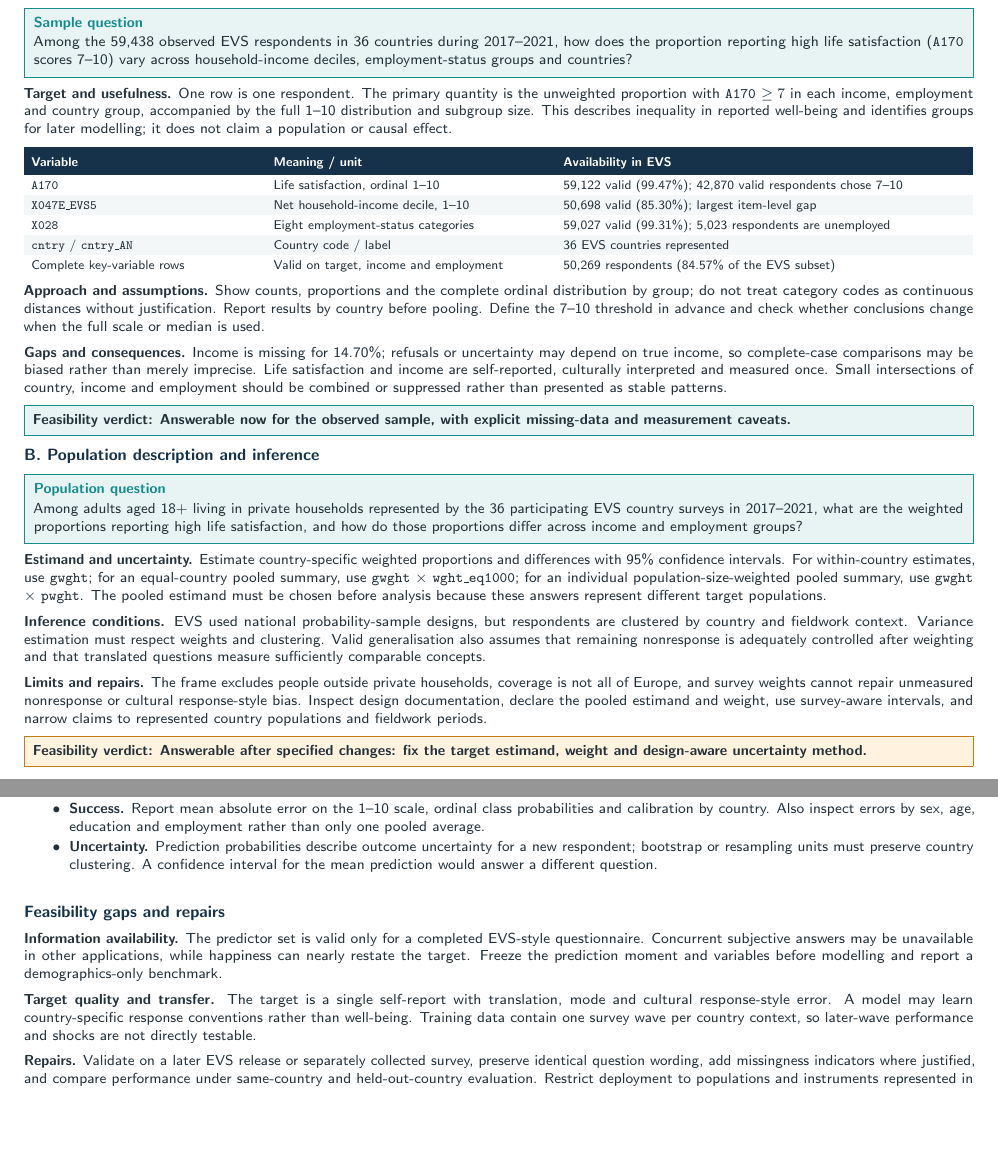
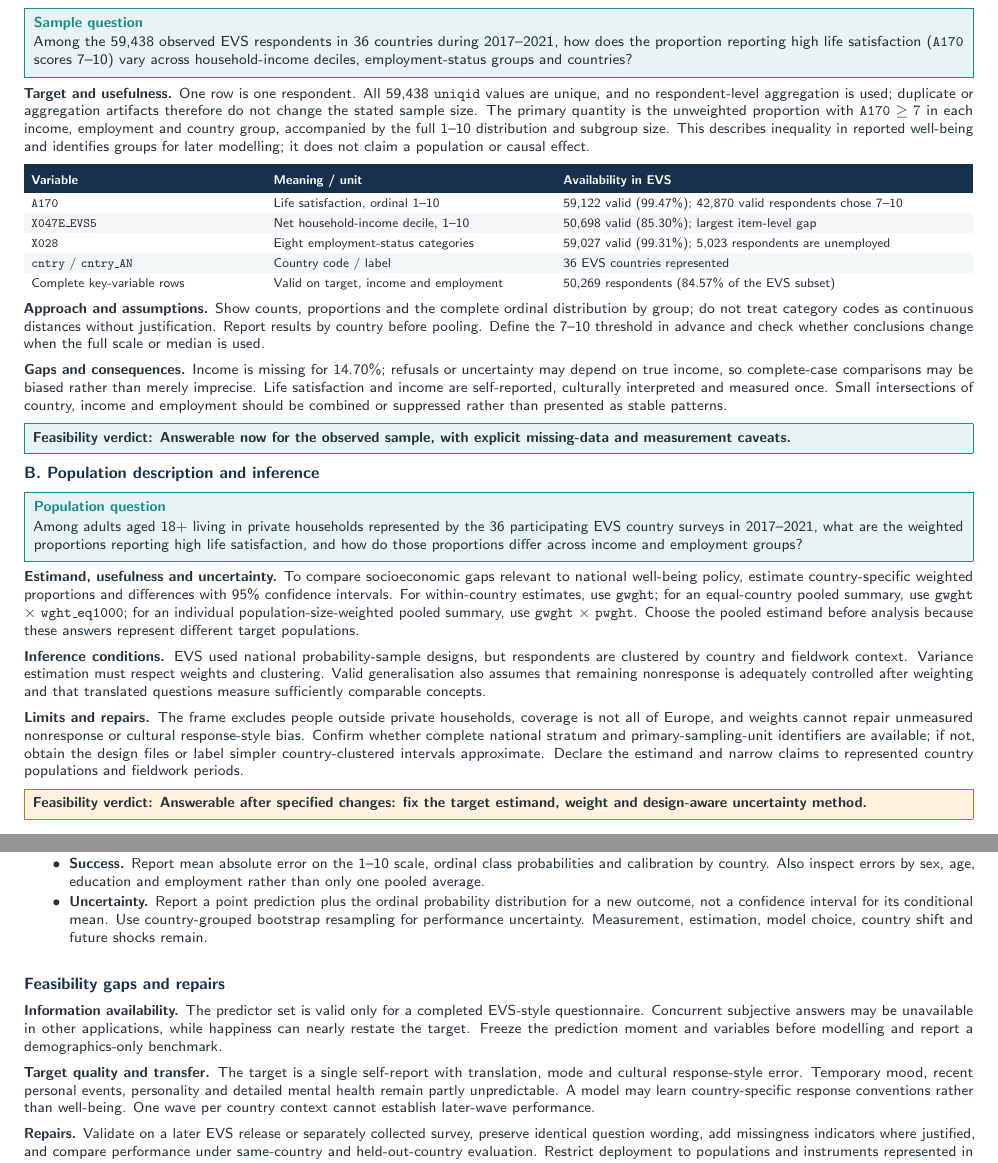
Before and after one commit to sknefi/joint-life-satisfaction-analysis, a LaTeX document (reports/problem_definition_report_part2_questions_evs.tex): two parts of pages 1 and 2 of 3, joined at a grey line, cut so that both start at the same text, the shorter picture padded with empty space. Compiled offline with pdfLaTeX.

Commit message:
docs(report): strengthen Part II assignment coverage

```diff
--- a/reports/problem_definition_report_part2_questions_evs.tex
+++ b/reports/problem_definition_report_part2_questions_evs.tex
@@ -138,7 +138,7 @@
 \Subsection{A. Observed-sample description}
 \QuestionBox{Sample question}{Among the 59,438 observed EVS respondents in 36 countries during 2017--2021, how does the proportion reporting high life satisfaction (\texttt{A170} scores 7--10) vary across household-income deciles, employment-status groups and countries?}
 
-\textbf{Target and usefulness.} One row is one respondent. The primary quantity is the unweighted proportion with \texttt{A170} $\geq 7$ in each income, employment and country group, accompanied by the full 1--10 distribution and subgroup size. This describes inequality in reported well-being and identifies groups for later modelling; it does not claim a population or causal effect.
+\textbf{Target and usefulness.} One row is one respondent. All 59,438 \texttt{uniqid} values are unique, and no respondent-level aggregation is used; duplicate or aggregation artifacts therefore do not change the stated sample size. The primary quantity is the unweighted proportion with \texttt{A170} $\geq 7$ in each income, employment and country group, accompanied by the full 1--10 distribution and subgroup size. This describes inequality in reported well-being and identifies groups for later modelling; it does not claim a population or causal effect.
 
 \begin{ReportTable}{L{0.24\linewidth}L{0.29\linewidth}Y}
 \TableHead{Variable} & \TableHead{Meaning / unit} & \TableHead{Availability in EVS}\\
@@ -158,11 +158,11 @@ Complete key-variable rows & Valid on target, income and employment & 50,269 res
 \Subsection{B. Population description and inference}
 \QuestionBox{Population question}{Among adults aged 18+ living in private households represented by the 36 participating EVS country surveys in 2017--2021, what are the weighted proportions reporting high life satisfaction, and how do those proportions differ across income and employment groups?}
 
-\textbf{Estimand and uncertainty.} Estimate country-specific weighted proportions and differences with 95\% confidence intervals. For within-country estimates, use \texttt{gwght}; for an equal-country pooled summary, use \texttt{gwght} $\times$ \texttt{wght\_eq1000}; for an individual population-size-weighted pooled summary, use \texttt{gwght} $\times$ \texttt{pwght}. The pooled estimand must be chosen before analysis because these answers represent different target populations.
+\textbf{Estimand, usefulness and uncertainty.} To compare socioeconomic gaps relevant to national well-being policy, estimate country-specific weighted proportions and differences with 95\% confidence intervals. For within-country estimates, use \texttt{gwght}; for an equal-country pooled summary, use \texttt{gwght} $\times$ \texttt{wght\_eq1000}; for an individual population-size-weighted pooled summary, use \texttt{gwght} $\times$ \texttt{pwght}. Choose the pooled estimand before analysis because these answers represent different target populations.
 
 \textbf{Inference conditions.} EVS used national probability-sample designs, but respondents are clustered by country and fieldwork context. Variance estimation must respect weights and clustering. Valid generalisation also assumes that remaining nonresponse is adequately controlled after weighting and that translated questions measure sufficiently comparable concepts.
 
-\textbf{Limits and repairs.} The frame excludes people outside private households, coverage is not all of Europe, and survey weights cannot repair unmeasured nonresponse or cultural response-style bias. Inspect design documentation, declare the pooled estimand and weight, use survey-aware intervals, and narrow claims to represented country populations and fieldwork periods.
+\textbf{Limits and repairs.} The frame excludes people outside private households, coverage is not all of Europe, and weights cannot repair unmeasured nonresponse or cultural response-style bias. Confirm whether complete national stratum and primary-sampling-unit identifiers are available; if not, obtain the design files or label simpler country-clustered intervals approximate. Declare the estimand and narrow claims to represented country populations and fieldwork periods.
 
 \VerdictBox{Amber}{PaleAmber}{Answerable after specified changes: fix the target estimand, weight and design-aware uncertainty method.}
 
@@ -191,13 +191,13 @@ The target plus the selected core predictors (health, trust, control, sex, age,
   \item \textbf{Baseline and models.} Compare a training-set median baseline with ordinal regression and one flexible alternative. A complex model must beat the baseline out of sample to be useful.
   \item \textbf{Splits.} Use country-grouped validation for claims about transfer to another country context. A within-country respondent split answers the narrower same-context question. Keep a final untouched test set and perform preprocessing only on training data.
   \item \textbf{Success.} Report mean absolute error on the 1--10 scale, ordinal class probabilities and calibration by country. Also inspect errors by sex, age, education and employment rather than only one pooled average.
-  \item \textbf{Uncertainty.} Prediction probabilities describe outcome uncertainty for a new respondent; bootstrap or resampling units must preserve country clustering. A confidence interval for the mean prediction would answer a different question.
+  \item \textbf{Uncertainty.} Report a point prediction plus the ordinal probability distribution for a new outcome, not a confidence interval for its conditional mean. Use country-grouped bootstrap resampling for performance uncertainty. Measurement, estimation, model choice, country shift and future shocks remain.
 \end{CompactItemize}
 
 \Subsection{Feasibility gaps and repairs}
 \textbf{Information availability.} The predictor set is valid only for a completed EVS-style questionnaire. Concurrent subjective answers may be unavailable in other applications, while happiness can nearly restate the target. Freeze the prediction moment and variables before modelling and report a demographics-only benchmark.
 
-\textbf{Target quality and transfer.} The target is a single self-report with translation, mode and cultural response-style error. A model may learn country-specific response conventions rather than well-being. Training data contain one survey wave per country context, so later-wave performance and shocks are not directly testable.
+\textbf{Target quality and transfer.} The target is a single self-report with translation, mode and cultural response-style error. Temporary mood, recent personal events, personality and detailed mental health remain partly unpredictable. A model may learn country-specific response conventions rather than well-being. One wave per country context cannot establish later-wave performance.
 
 \textbf{Repairs.} Validate on a later EVS release or separately collected survey, preserve identical question wording, add missingness indicators where justified, and compare performance under same-country and held-out-country evaluation. Restrict deployment to populations and instruments represented in validation.
 
```
Also changed, not shown: reports/problem_definition_report_part2_questions_evs.tex (2 more changed lines).
